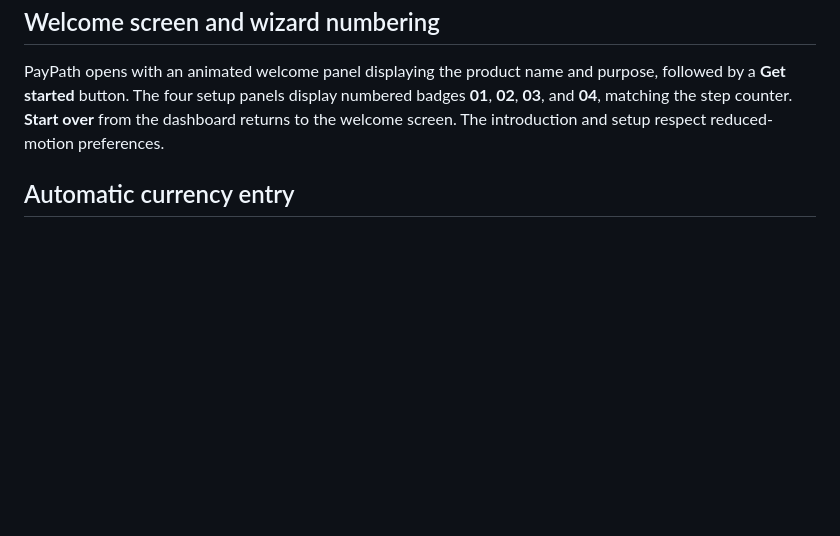
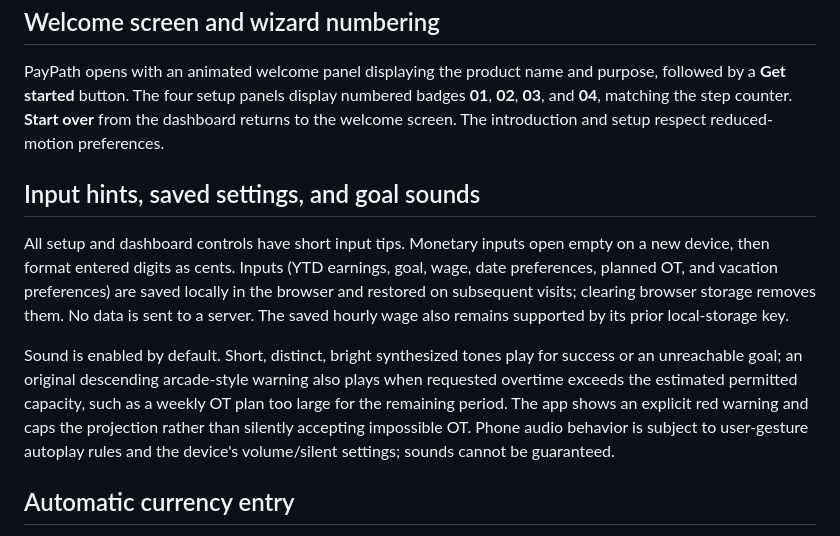
Before and after one commit to JoseC1154/Flow, a Markdown page: README.md, the part around the change. GitHub-like rendering; blank space fills up the shorter version.

Commit message:
Finish input guidance, saved preferences and prominent OT sound alerts

```diff
--- a/README.md
+++ b/README.md
@@ -52,6 +52,12 @@ See [AGENTS.md](AGENTS.md) before modifying controls or calculations. All dropdo
 
 PayPath opens with an animated welcome panel displaying the product name and purpose, followed by a **Get started** button. The four setup panels display numbered badges **01**, **02**, **03**, and **04**, matching the step counter. **Start over** from the dashboard returns to the welcome screen. The introduction and setup respect reduced-motion preferences.
 
+## Input hints, saved settings, and goal sounds
+
+All setup and dashboard controls have short input tips. Monetary inputs open empty on a new device, then format entered digits as cents. Inputs (YTD earnings, goal, wage, date preferences, planned OT, and vacation preferences) are saved locally in the browser and restored on subsequent visits; clearing browser storage removes them. No data is sent to a server. The saved hourly wage also remains supported by its prior local-storage key.
+
+Sound is enabled by default. Short, distinct, bright synthesized tones play for success or an unreachable goal; an original descending arcade-style warning also plays when requested overtime exceeds the estimated permitted capacity, such as a weekly OT plan too large for the remaining period. The app shows an explicit red warning and caps the projection rather than silently accepting impossible OT. Phone audio behavior is subject to user-gesture autoplay rules and the device's volume/silent settings; sounds cannot be guaranteed.
+
 ## Automatic currency entry
 
 Year-to-date earnings, annual goal, and hourly wage use digit-shifting currency entry. Each typed digit is interpreted as cents and pushes existing digits left: typing 4, 0, 0, 0 results in `40.00`. Backspace removes the rightmost digit, and pasting normal dollar amounts (including commas and decimal points) is supported. All calculations use numeric dollars, not formatted strings. The hourly wage continues to be the only persisted value.
```
